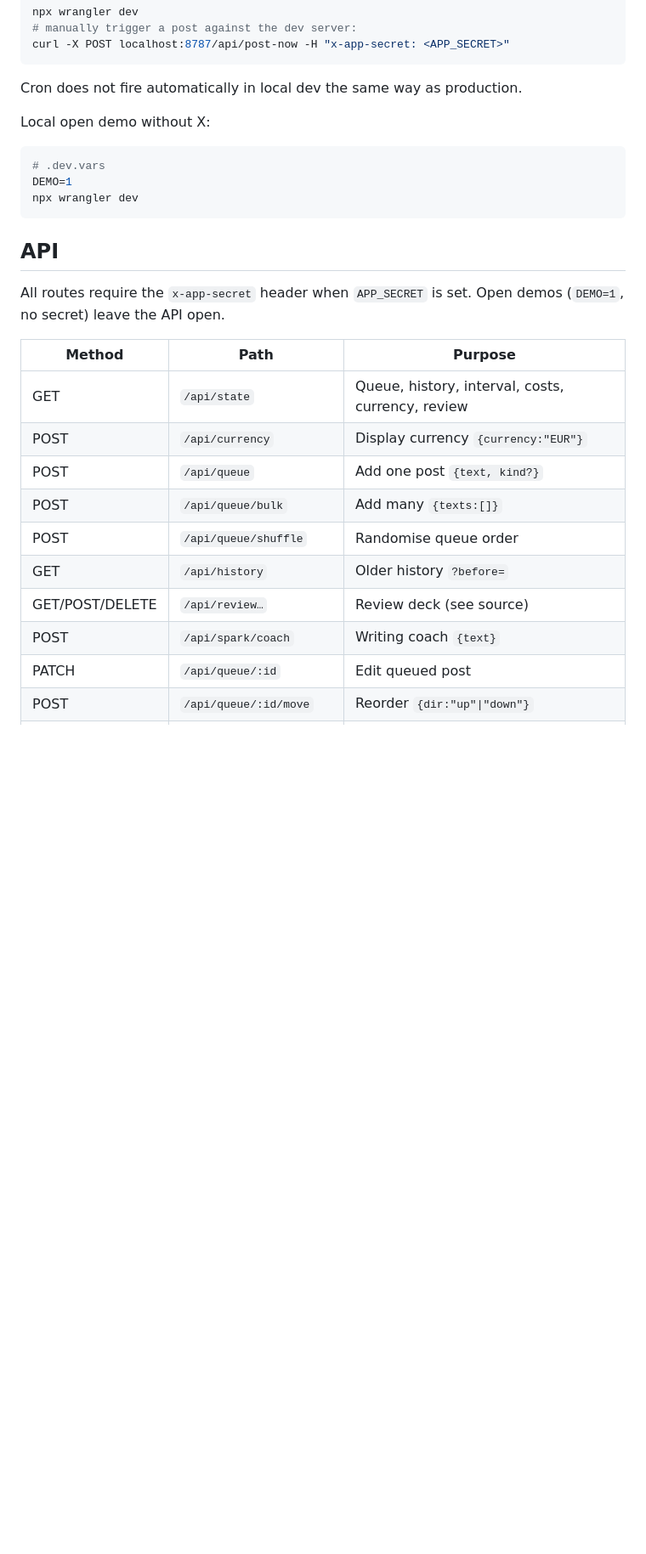
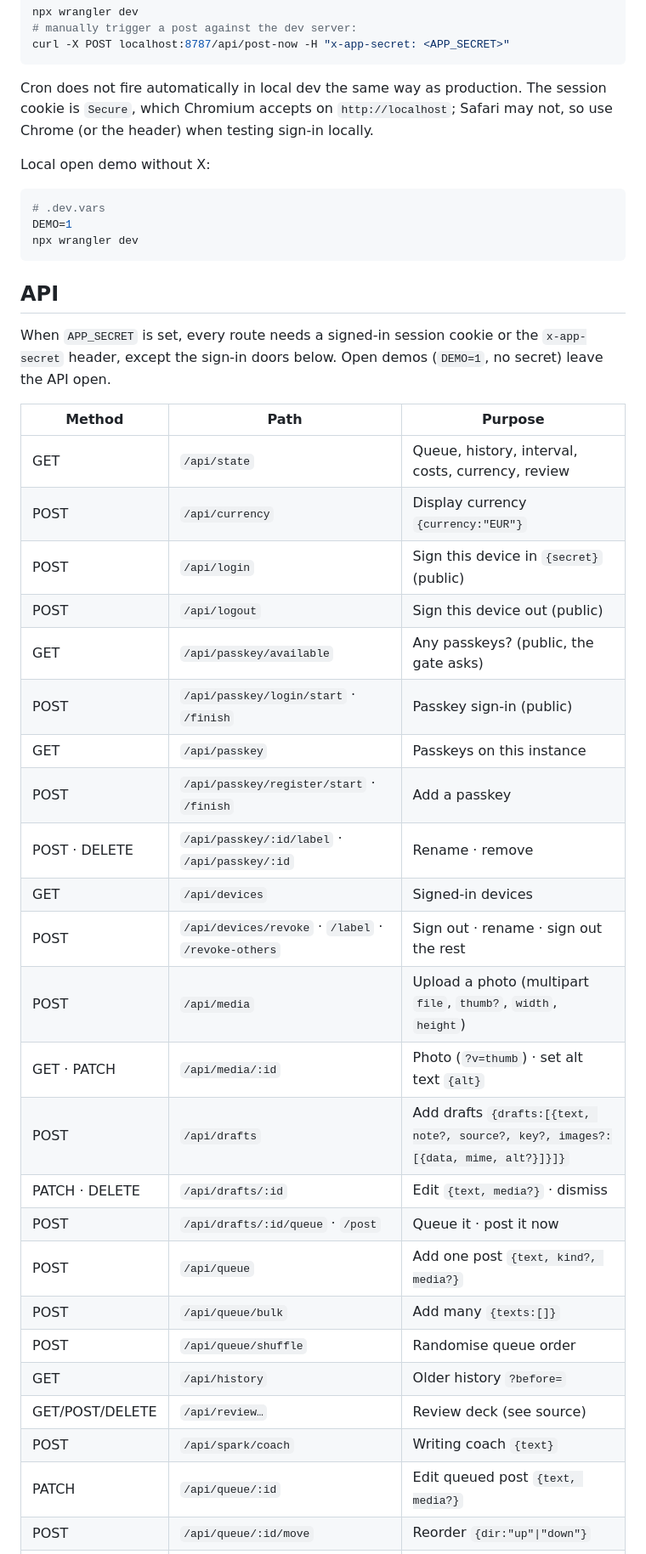
Before and after one commit to lukasgenis/xqueue, a Markdown page: README.md, the part around one of its changes. Shown at 85% size. Rendered like a GitHub page; blank space fills up the shorter version.

Commit message:
Docs: launch code + AstroPiggy-style sign-in, rate limit, photo/drafts/auth API routes
Co-Authored-By: Claude Opus 5.5 <noreply@anthropic.com>

````diff
--- a/README.md
+++ b/README.md
@@ -234,6 +249,8 @@ curl -X POST localhost:8787/api/post-now -H "x-app-secret: <APP_SECRET>"
 ```
 
 Cron does not fire automatically in local dev the same way as production.
+The session cookie is `Secure`, which Chromium accepts on `http://localhost`;
+Safari may not, so use Chrome (or the header) when testing sign-in locally.
 
 Local open demo without X:
 
@@ -245,20 +262,35 @@ npx wrangler dev
 
 ## API
 
-All routes require the `x-app-secret` header when `APP_SECRET` is set.
-Open demos (`DEMO=1`, no secret) leave the API open.
+When `APP_SECRET` is set, every route needs a signed-in session cookie or the
+`x-app-secret` header, except the sign-in doors below. Open demos (`DEMO=1`,
+no secret) leave the API open.
 
 | Method | Path | Purpose |
 |--------|------|---------|
 | GET | `/api/state` | Queue, history, interval, costs, currency, review |
 | POST | `/api/currency` | Display currency `{currency:"EUR"}` |
-| POST | `/api/queue` | Add one post `{text, kind?}` |
+| POST | `/api/login` | Sign this device in `{secret}` (public) |
+| POST | `/api/logout` | Sign this device out (public) |
+| GET | `/api/passkey/available` | Any passkeys? (public, the gate asks) |
+| POST | `/api/passkey/login/start` · `/finish` | Passkey sign-in (public) |
+| GET | `/api/passkey` | Passkeys on this instance |
+| POST | `/api/passkey/register/start` · `/finish` | Add a passkey |
+| POST · DELETE | `/api/passkey/:id/label` · `/api/passkey/:id` | Rename · remove |
+| GET | `/api/devices` | Signed-in devices |
+| POST | `/api/devices/revoke` · `/label` · `/revoke-others` | Sign out · rename · sign out the rest |
+| POST | `/api/media` | Upload a photo (multipart `file`, `thumb?`, `width`, `height`) |
+| GET · PATCH | `/api/media/:id` | Photo (`?v=thumb`) · set alt text `{alt}` |
+| POST | `/api/drafts` | Add drafts `{drafts:[{text, note?, source?, key?, images?:[{data, mime, alt?}]}]}` |
+| PATCH · DELETE | `/api/drafts/:id` | Edit `{text, media?}` · dismiss |
+| POST | `/api/drafts/:id/queue` · `/post` | Queue it · post it now |
+| POST | `/api/queue` | Add one post `{text, kind?, media?}` |
 | POST | `/api/queue/bulk` | Add many `{texts:[]}` |
 | POST | `/api/queue/shuffle` | Randomise queue order |
 | GET | `/api/history` | Older history `?before=` |
 | GET/POST/DELETE | `/api/review…` | Review deck (see source) |
 | POST | `/api/spark/coach` | Writing coach `{text}` |
-| PATCH | `/api/queue/:id` | Edit queued post |
+| PATCH | `/api/queue/:id` | Edit queued post `{text, media?}` |
 | POST | `/api/queue/:id/move` | Reorder `{dir:"up"\|"down"}` |
 | POST | `/api/queue/:id/post-now` | Post that item now |
 | DELETE | `/api/queue/:id` | Remove queued post |
````
Also changed, not shown: other parts of README.md (+28 -13 lines), CLAUDE.md (+3 -3 lines).
